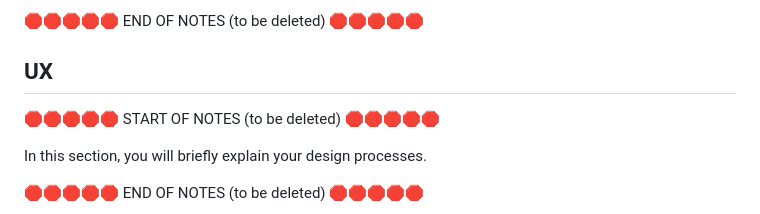
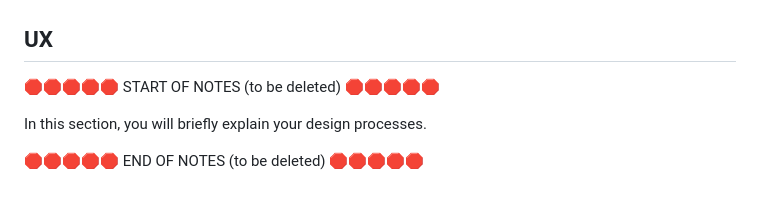
Before and after one commit to riiyu7/Love-Tic-Tac-Toe, a Markdown page: README.md, the part around one of its changes. Drawn GitHub-style.

```diff
--- a/README.md
+++ b/README.md
@@ -6,7 +6,4 @@ Welcome to 'Love Tic Tac Toe'. Love Tic Tac Toe  is an interactive web-based gam
 
-
-
-🛑🛑🛑🛑🛑 END OF NOTES (to be deleted) 🛑🛑🛑🛑🛑
 
 ## UX
 
```
Also changed, not shown: other parts of README.md (+1 -1 lines).
